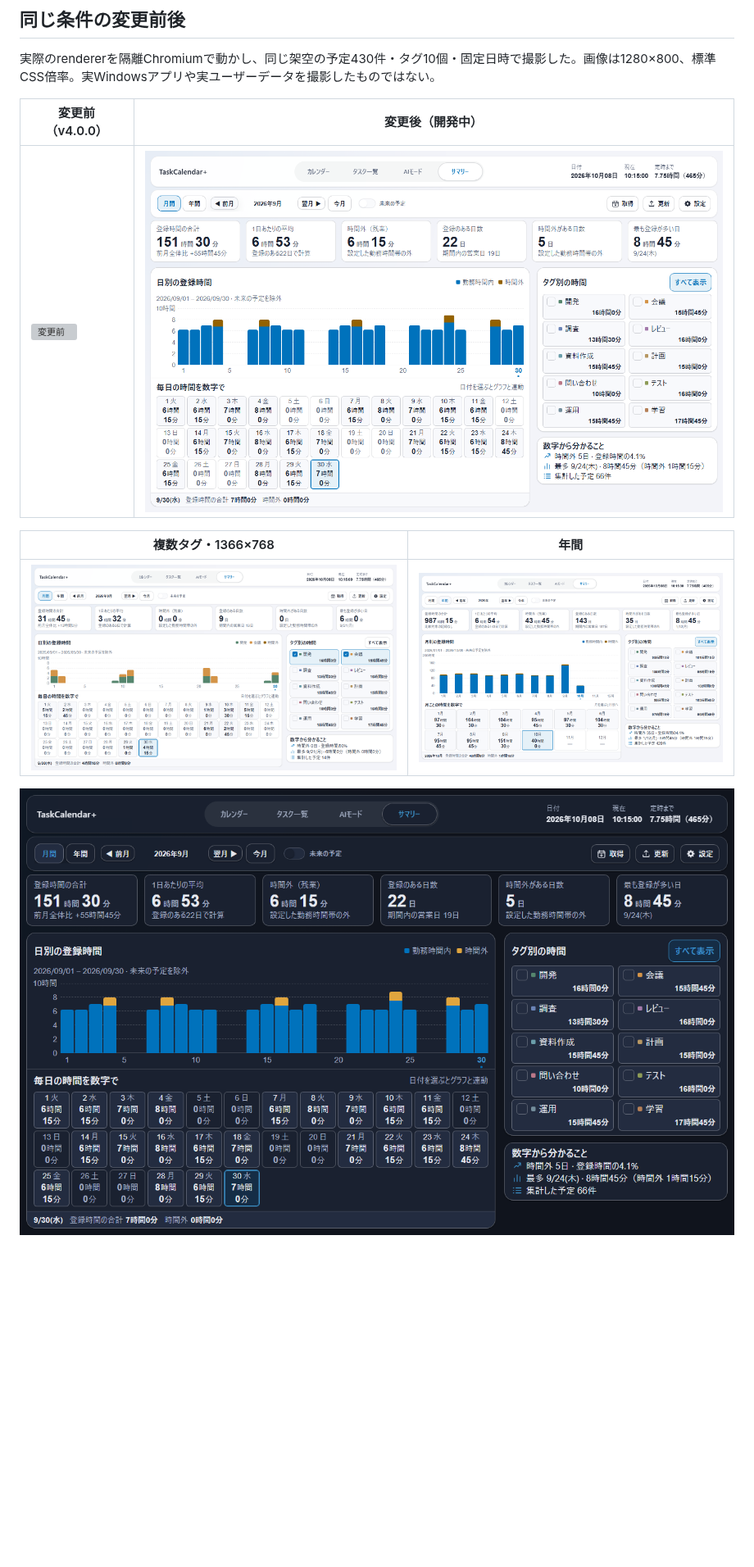
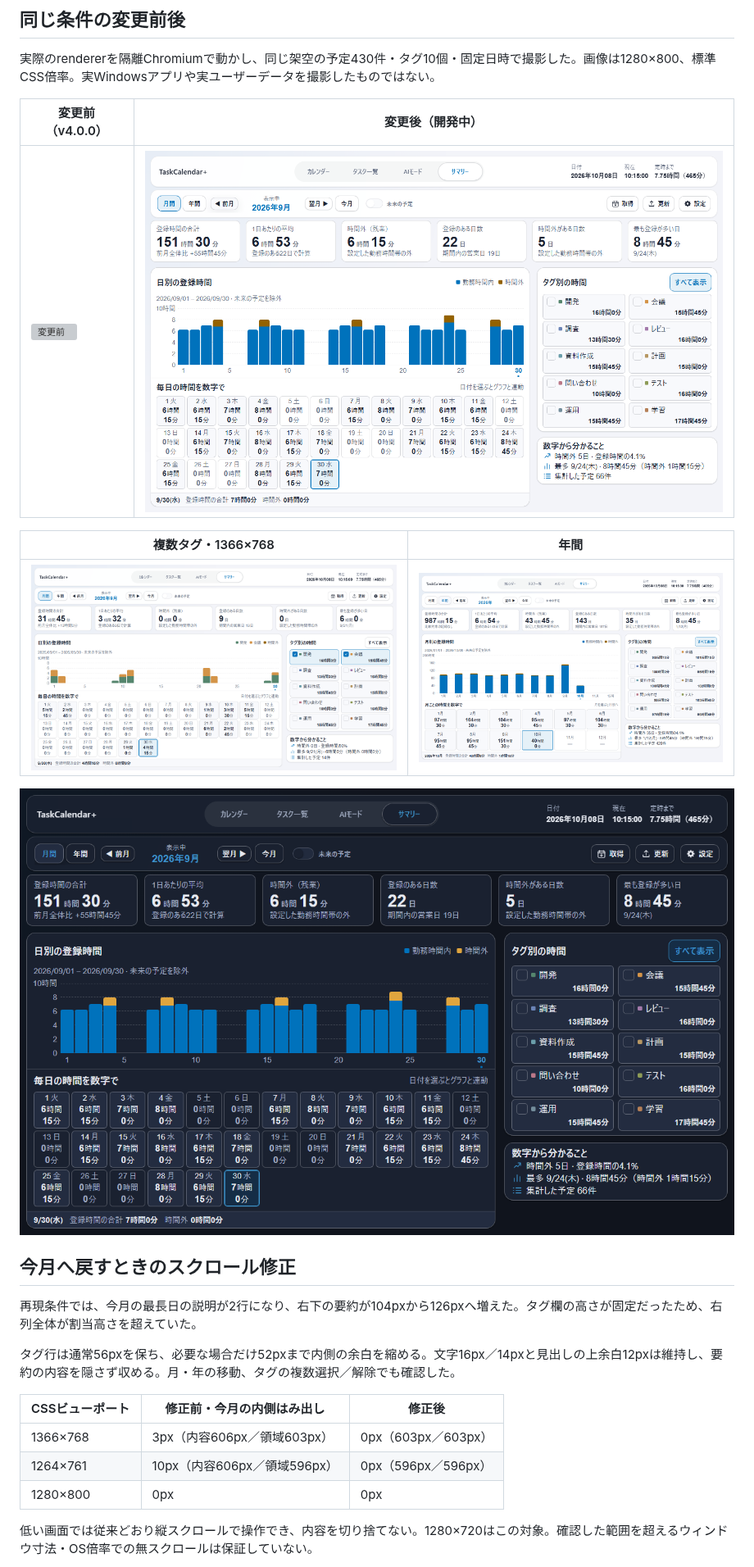
Before and after one commit to t-ueda21/TaskCalendar-Plus, a Markdown page: docs/reviews/summary-readable.md, the part around one of its changes. Shown at 82% size. Rendered like a GitHub page; pictures changed too: docs/images/summary-readable/month-10-tags.png, docs/images/summary-readable/month-dark.png, docs/images/summary-readable/month-selected-tags.png; blank space fills up the shorter version; grey boxes are pictures that could not be loaded.

Commit message:
fix: prevent current-month summary overflow and emphasize period

```diff
--- a/docs/reviews/summary-readable.md
+++ b/docs/reviews/summary-readable.md
@@ -54,3 +55,17 @@
 
 ![ダークテーマ](../images/summary-readable/month-dark.png)
 
+## 今月へ戻すときのスクロール修正
+
+再現条件では、今月の最長日の説明が2行になり、右下の要約が104pxから126pxへ増えた。タグ欄の高さが固定だったため、右列全体が割当高さを超えていた。
+
+タグ行は通常56pxを保ち、必要な場合だけ52pxまで内側の余白を縮める。文字16px／14pxと見出しの上余白12pxは維持し、要約の内容を隠さず収める。月・年の移動、タグの複数選択／解除でも確認した。
+
+| CSSビューポート | 修正前・今月の内側はみ出し | 修正後 |
+|---|---|---|
+| 1366×768 | 3px（内容606px／領域603px） | 0px（603px／603px） |
+| 1264×761 | 10px（内容606px／領域596px） | 0px（596px／596px） |
+| 1280×800 | 0px | 0px |
+
+低い画面では従来どおり縦スクロールで操作でき、内容を切り捨てない。1280×720はこの対象。確認した範囲を超えるウィンドウ寸法・OS倍率での無スクロールは保証していない。
+
```
Also changed, not shown: other parts of docs/reviews/summary-readable.md (+8 -2 lines), CHANGELOG.md (+1 -0 lines), README.md (+1 -0 lines), docs/images/summary-readable/current-month.png (added), 8 other files.
